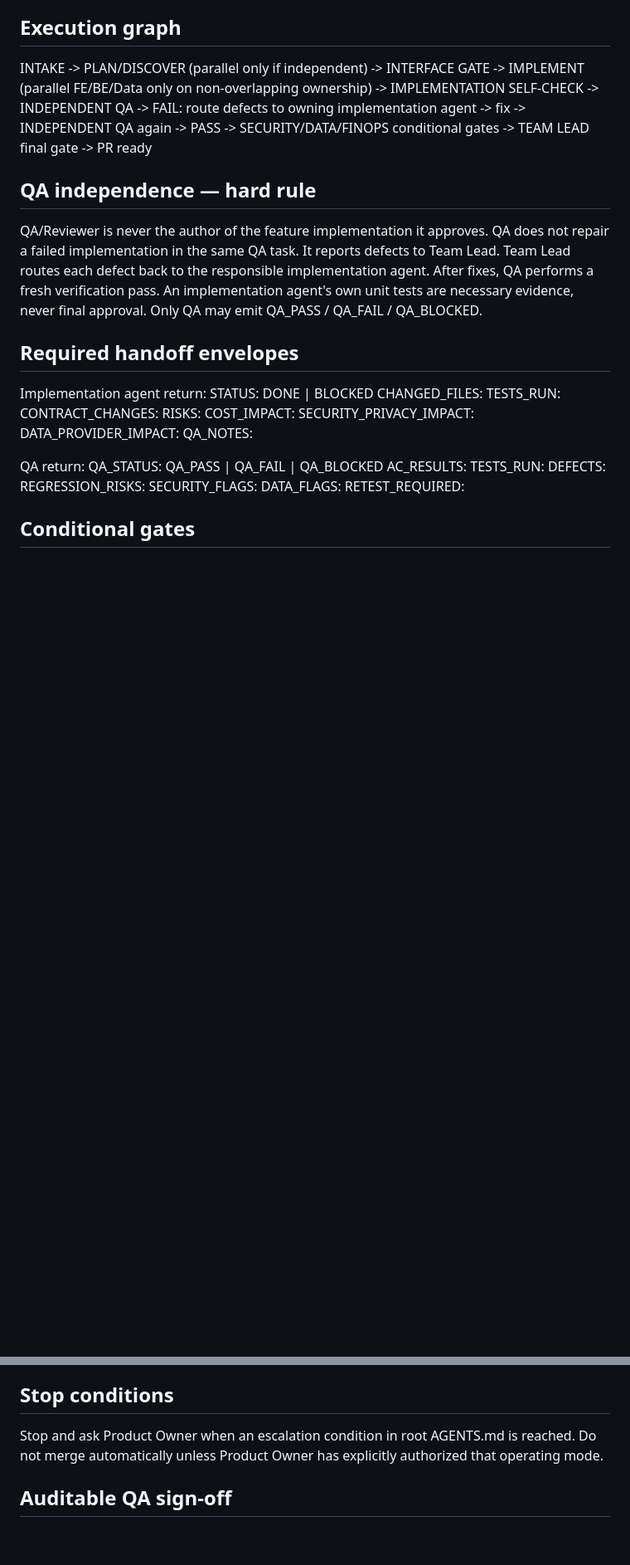
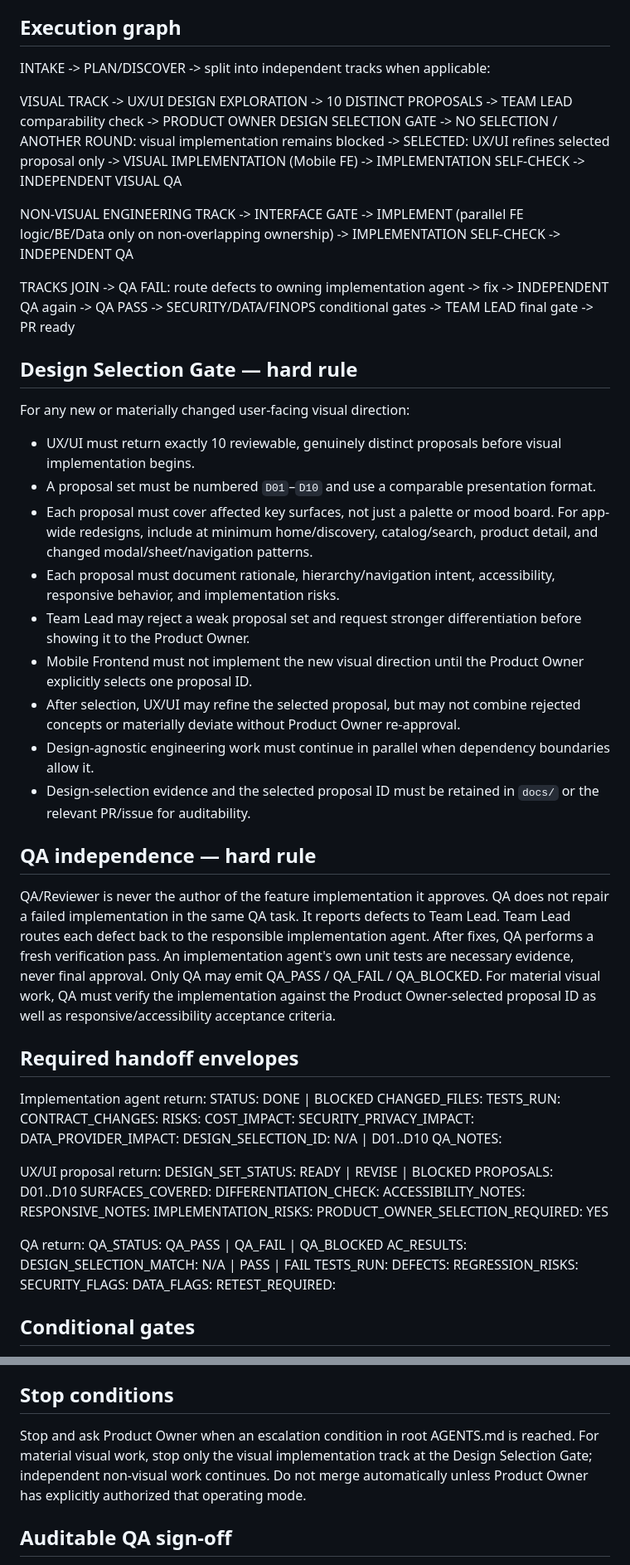
Before and after one commit to chachazip-prog/kkokkapick, a Markdown page: .agents/ORCHESTRATION.md, 2 parts joined by grey strips. Shown at 83% size. Rendered like a GitHub page; blank space fills up the shorter version.

Commit message:
Split visual selection from non-visual execution

```diff
--- a/.agents/ORCHESTRATION.md
+++ b/.agents/ORCHESTRATION.md
@@ -36,18 +36,46 @@ QA MUST NOT inherit an implementation agent's reasoning as authoritative context
 
 ## Execution graph
 INTAKE
-  -> PLAN/DISCOVER (parallel only if independent)
+  -> PLAN/DISCOVER
+  -> split into independent tracks when applicable:
+
+VISUAL TRACK
+  -> UX/UI DESIGN EXPLORATION
+  -> 10 DISTINCT PROPOSALS
+  -> TEAM LEAD comparability check
+  -> PRODUCT OWNER DESIGN SELECTION GATE
+      -> NO SELECTION / ANOTHER ROUND: visual implementation remains blocked
+      -> SELECTED: UX/UI refines selected proposal only
+  -> VISUAL IMPLEMENTATION (Mobile FE)
+  -> IMPLEMENTATION SELF-CHECK
+  -> INDEPENDENT VISUAL QA
+
+NON-VISUAL ENGINEERING TRACK
   -> INTERFACE GATE
-  -> IMPLEMENT (parallel FE/BE/Data only on non-overlapping ownership)
+  -> IMPLEMENT (parallel FE logic/BE/Data only on non-overlapping ownership)
   -> IMPLEMENTATION SELF-CHECK
   -> INDEPENDENT QA
-      -> FAIL: route defects to owning implementation agent
-      -> fix
-      -> INDEPENDENT QA again
-      -> PASS
+
+TRACKS JOIN
+  -> QA FAIL: route defects to owning implementation agent
+  -> fix
+  -> INDEPENDENT QA again
+  -> QA PASS
   -> SECURITY/DATA/FINOPS conditional gates
   -> TEAM LEAD final gate
   -> PR ready
+
+## Design Selection Gate — hard rule
+For any new or materially changed user-facing visual direction:
+- UX/UI must return exactly 10 reviewable, genuinely distinct proposals before visual implementation begins.
+- A proposal set must be numbered `D01`–`D10` and use a comparable presentation format.
+- Each proposal must cover affected key surfaces, not just a palette or mood board. For app-wide redesigns, include at minimum home/discovery, catalog/search, product detail, and changed modal/sheet/navigation patterns.
+- Each proposal must document rationale, hierarchy/navigation intent, accessibility, responsive behavior, and implementation risks.
+- Team Lead may reject a weak proposal set and request stronger differentiation before showing it to the Product Owner.
+- Mobile Frontend must not implement the new visual direction until the Product Owner explicitly selects one proposal ID.
+- After selection, UX/UI may refine the selected proposal, but may not combine rejected concepts or materially deviate without Product Owner re-approval.
+- Design-agnostic engineering work must continue in parallel when dependency boundaries allow it.
+- Design-selection evidence and the selected proposal ID must be retained in `docs/` or the relevant PR/issue for auditability.
 
 ## QA independence — hard rule
 QA/Reviewer is never the author of the feature implementation it approves.
@@ -56,6 +84,7 @@ Team Lead routes each defect back to the responsible implementation agent.
 After fixes, QA performs a fresh verification pass.
 An implementation agent's own unit tests are necessary evidence, never final approval.
 Only QA may emit QA_PASS / QA_FAIL / QA_BLOCKED.
+For material visual work, QA must verify the implementation against the Product Owner-selected proposal ID as well as responsive/accessibility acceptance criteria.
 
 ## Required handoff envelopes
 Implementation agent return:
@@ -67,11 +96,23 @@ RISKS:
 COST_IMPACT:
 SECURITY_PRIVACY_IMPACT:
 DATA_PROVIDER_IMPACT:
+DESIGN_SELECTION_ID: N/A | D01..D10
 QA_NOTES:
+
+UX/UI proposal return:
+DESIGN_SET_STATUS: READY | REVISE | BLOCKED
+PROPOSALS: D01..D10
+SURFACES_COVERED:
+DIFFERENTIATION_CHECK:
+ACCESSIBILITY_NOTES:
+RESPONSIVE_NOTES:
+IMPLEMENTATION_RISKS:
+PRODUCT_OWNER_SELECTION_REQUIRED: YES
 
 QA return:
 QA_STATUS: QA_PASS | QA_FAIL | QA_BLOCKED
 AC_RESULTS:
+DESIGN_SELECTION_MATCH: N/A | PASS | FAIL
 TESTS_RUN:
 DEFECTS:
 REGRESSION_RISKS:
@@ -89,8 +130,8 @@ Invoke Online Marketing for launch acquisition, ASO/SEO, campaign experiments, r
 
 ## Stop conditions
 Stop and ask Product Owner when an escalation condition in root AGENTS.md is reached.
+For material visual work, stop only the visual implementation track at the Design Selection Gate; independent non-visual work continues.
 Do not merge automatically unless Product Owner has explicitly authorized that operating mode.
-
 
 ## Auditable QA sign-off
 The QA gate must leave an auditable repository artifact.
```
